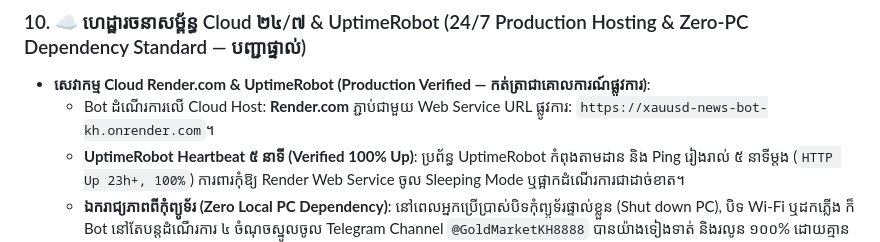
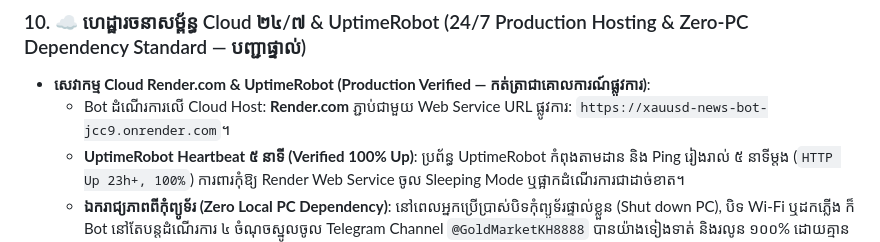
Before and after one commit to ynkkxxz-max/xauusd-news-bot, a Markdown page: .agents/rules/channel_broadcast_rules.md, the part around the change. Rendered like a GitHub page.

```diff
--- a/.agents/rules/channel_broadcast_rules.md
+++ b/.agents/rules/channel_broadcast_rules.md
@@ -166,7 +166,7 @@ description: "Core rules and design standards for Telegram Channel Broadcasts (D
 
 ### 10. ☁️ ហេដ្ឋារចនាសម្ព័ន្ធ Cloud ២៤/៧ & UptimeRobot (24/7 Production Hosting & Zero-PC Dependency Standard — បញ្ជាផ្ទាល់)
 - **សេវាកម្ម Cloud Render.com & UptimeRobot (Production Verified — កត់ត្រាជាគោលការណ៍ផ្លូវការ)**:
-  - Bot ដំណើរការលើ Cloud Host: **Render.com** ភ្ជាប់ជាមួយ Web Service URL ផ្លូវការ: `https://xauusd-news-bot-kh.onrender.com`។
+  - Bot ដំណើរការលើ Cloud Host: **Render.com** ភ្ជាប់ជាមួយ Web Service URL ផ្លូវការ: `https://xauusd-news-bot-jcc9.onrender.com`។
   - **UptimeRobot Heartbeat ៥ នាទី (Verified 100% Up)**: ប្រព័ន្ធ UptimeRobot កំពុងតាមដាន និង Ping រៀងរាល់ ៥ នាទីម្តង (`HTTP Up 23h+, 100%`) ការពារកុំឱ្យ Render Web Service ចូល Sleeping Mode ឬផ្អាកដំណើរការជាដាច់ខាត។
   - **ឯករាជ្យភាពពីកុំព្យូទ័រ (Zero Local PC Dependency)**: នៅពេលអ្នកប្រើប្រាស់បិទកុំព្យូទ័រផ្ទាល់ខ្លួន (Shut down PC), បិទ Wi-Fi ឬដកភ្លើង ក៏ Bot នៅតែបន្តដំណើរការ ៤ ចំណុចស្នូលចូល Telegram Channel `@GoldMarketKH8888` បានយ៉ាងទៀងទាត់ និងរលូន ១០០% ដោយគ្មានការរំខានឡើយ។
   - **ស្វ័យប្រវត្តិកម្ម GitHub Auto-Deploy**: រាល់ពេលកូដថ្មីត្រូវបាន Push ទៅកាន់ `ynkkxxz-max/xauusd-news-bot @ main`, Render នឹងទាញយកកូដថ្មី និង Restart Service ដោយស្វ័យប្រវត្តិតាម GitHub Webhook។
```
